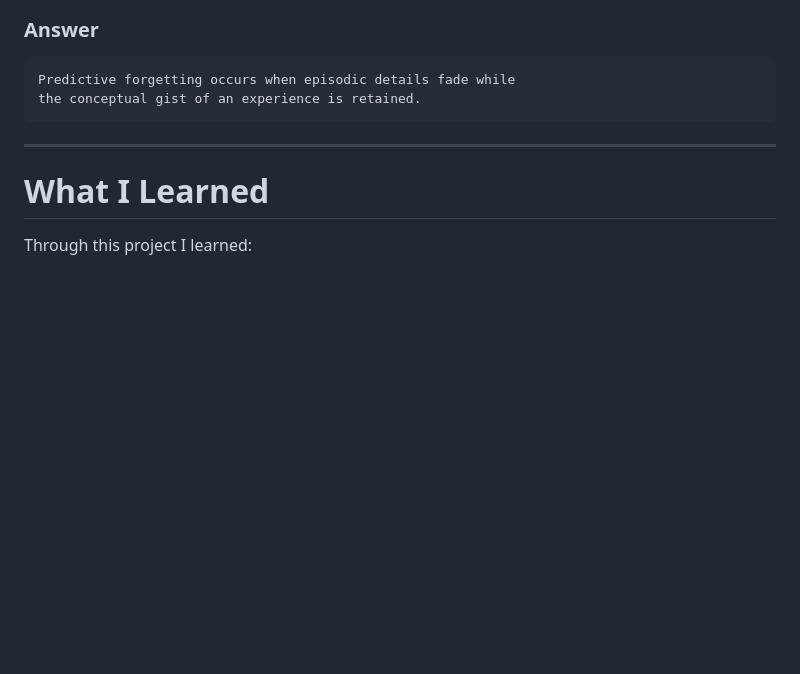
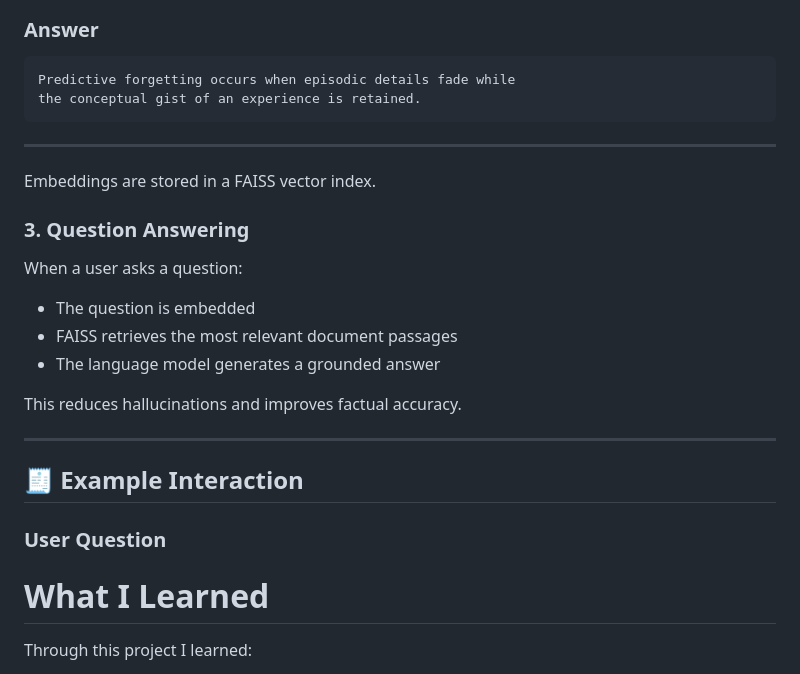
Before and after one commit to Jaellynda/Multimodal-RAG-assistant, a Markdown page: README.md, the part around one of its changes. Rendered like a GitHub page; blank space fills up the shorter version.

````diff
--- a/README.md
+++ b/README.md
@@ -130,6 +171,23 @@ the conceptual gist of an experience is retained.
 ```
 
 ---
+
+Embeddings are stored in a FAISS vector index.
+
+### 3. Question Answering
+When a user asks a question:
+
+- The question is embedded
+- FAISS retrieves the most relevant document passages
+- The language model generates a grounded answer
+
+This reduces hallucinations and improves factual accuracy.
+
+---
+
+## 🧾 Example Interaction
+
+### User Question
 
 # What I Learned
 
````
Also changed, not shown: other parts of README.md (+41 -18 lines).
